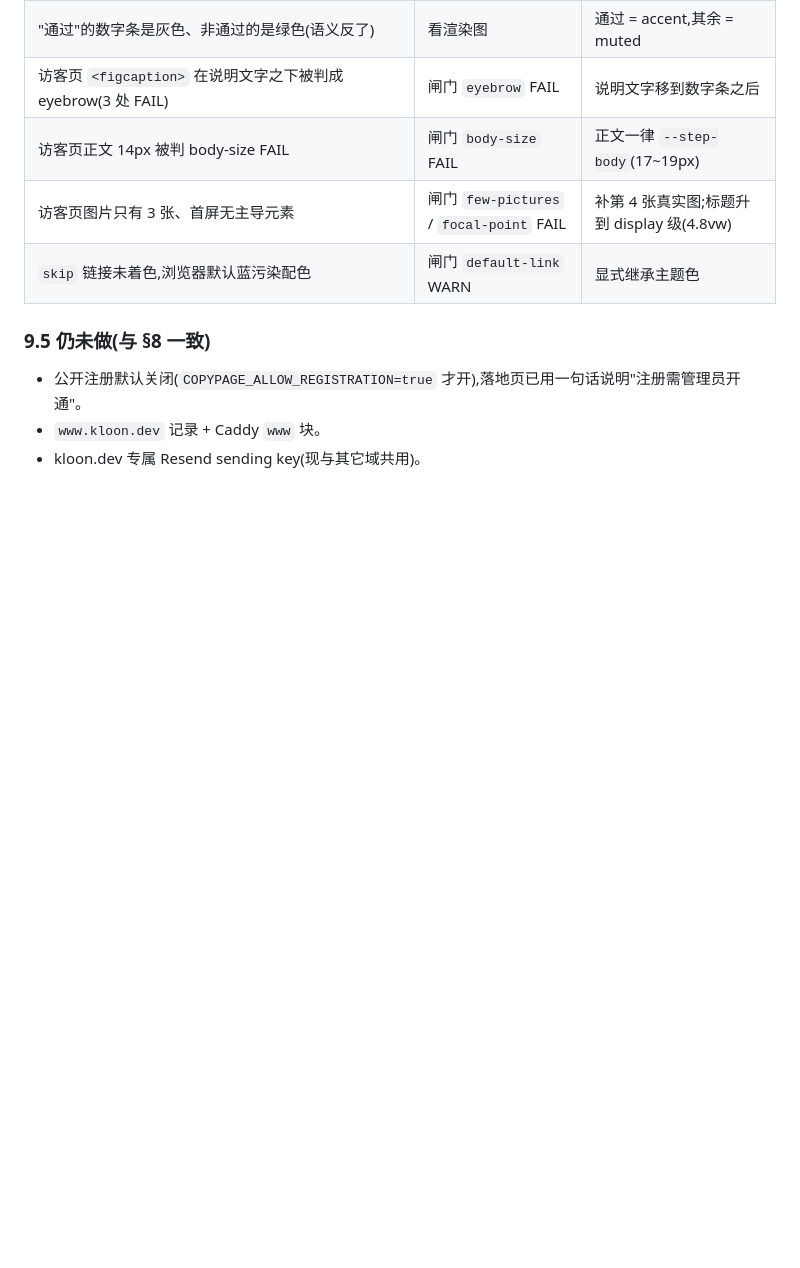
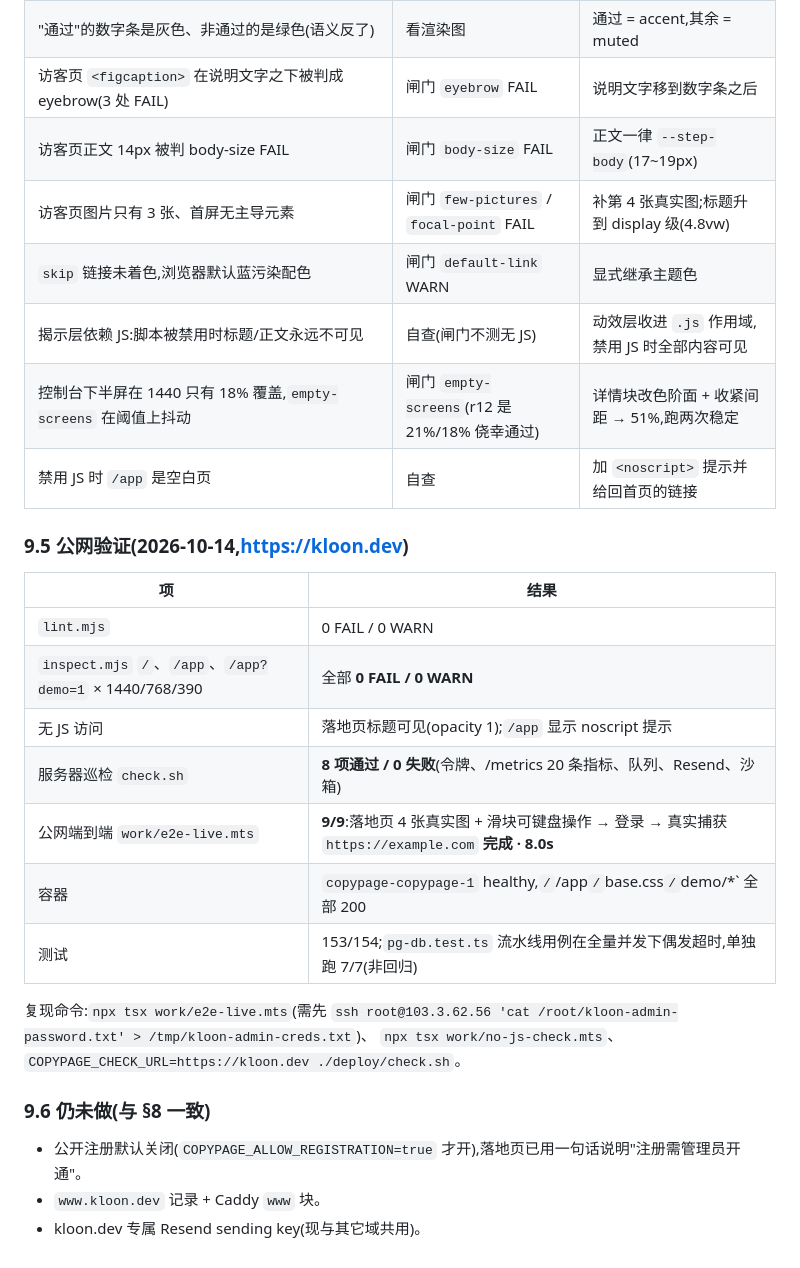
Before and after one commit to aidai524/copypage, a Markdown page: docs/ui-requirements.md, the part around the change. Rendered like a GitHub page; blank space fills up the shorter version.

Commit message:
docs(ui): record the public verification results and the two self-found regressions

```diff
--- a/docs/ui-requirements.md
+++ b/docs/ui-requirements.md
@@ -170,8 +170,26 @@
 | 访客页正文 14px 被判 body-size FAIL | 闸门 `body-size` FAIL | 正文一律 `--step-body`(17~19px) |
 | 访客页图片只有 3 张、首屏无主导元素 | 闸门 `few-pictures` / `focal-point` FAIL | 补第 4 张真实图;标题升到 display 级(4.8vw) |
 | `skip` 链接未着色,浏览器默认蓝污染配色 | 闸门 `default-link` WARN | 显式继承主题色 |
+| 揭示层依赖 JS:脚本被禁用时标题/正文永远不可见 | 自查(闸门不测无 JS) | 动效层收进 `.js` 作用域,禁用 JS 时全部内容可见 |
+| 控制台下半屏在 1440 只有 18% 覆盖,`empty-screens` 在阈值上抖动 | 闸门 `empty-screens`(r12 是 21%/18% 侥幸通过) | 详情块改色阶面 + 收紧间距 → 51%,跑两次稳定 |
+| 禁用 JS 时 `/app` 是空白页 | 自查 | 加 `<noscript>` 提示并给回首页的链接 |
 
-### 9.5 仍未做(与 §8 一致)
+### 9.5 公网验证(2026-10-14,https://kloon.dev)
+
+| 项 | 结果 |
+|---|---|
+| `lint.mjs` | 0 FAIL / 0 WARN |
+| `inspect.mjs` `/`、`/app`、`/app?demo=1` × 1440/768/390 | 全部 **0 FAIL / 0 WARN** |
+| 无 JS 访问 | 落地页标题可见(opacity 1);`/app` 显示 noscript 提示 |
+| 服务器巡检 `check.sh` | **8 项通过 / 0 失败**(令牌、/metrics 20 条指标、队列、Resend、沙箱) |
+| 公网端到端 `work/e2e-live.mts` | **9/9**:落地页 4 张真实图 + 滑块可键盘操作 → 登录 → 真实捕获 `https://example.com` **完成 · 8.0s** |
+| 容器 | `copypage-copypage-1` healthy,`/`/app`/`base.css`/`demo/*` 全部 200 |
+| 测试 | 153/154;`pg-db.test.ts` 流水线用例在全量并发下偶发超时,单独跑 7/7(非回归) |
+
+复现命令:`npx tsx work/e2e-live.mts`(需先 `ssh root@103.3.62.56 'cat /root/kloon-admin-password.txt' > /tmp/kloon-admin-creds.txt`)、
+`npx tsx work/no-js-check.mts`、`COPYPAGE_CHECK_URL=https://kloon.dev ./deploy/check.sh`。
+
+### 9.6 仍未做(与 §8 一致)
 
 - 公开注册默认关闭(`COPYPAGE_ALLOW_REGISTRATION=true` 才开),落地页已用一句话说明"注册需管理员开通"。
 - `www.kloon.dev` 记录 + Caddy `www` 块。
```
